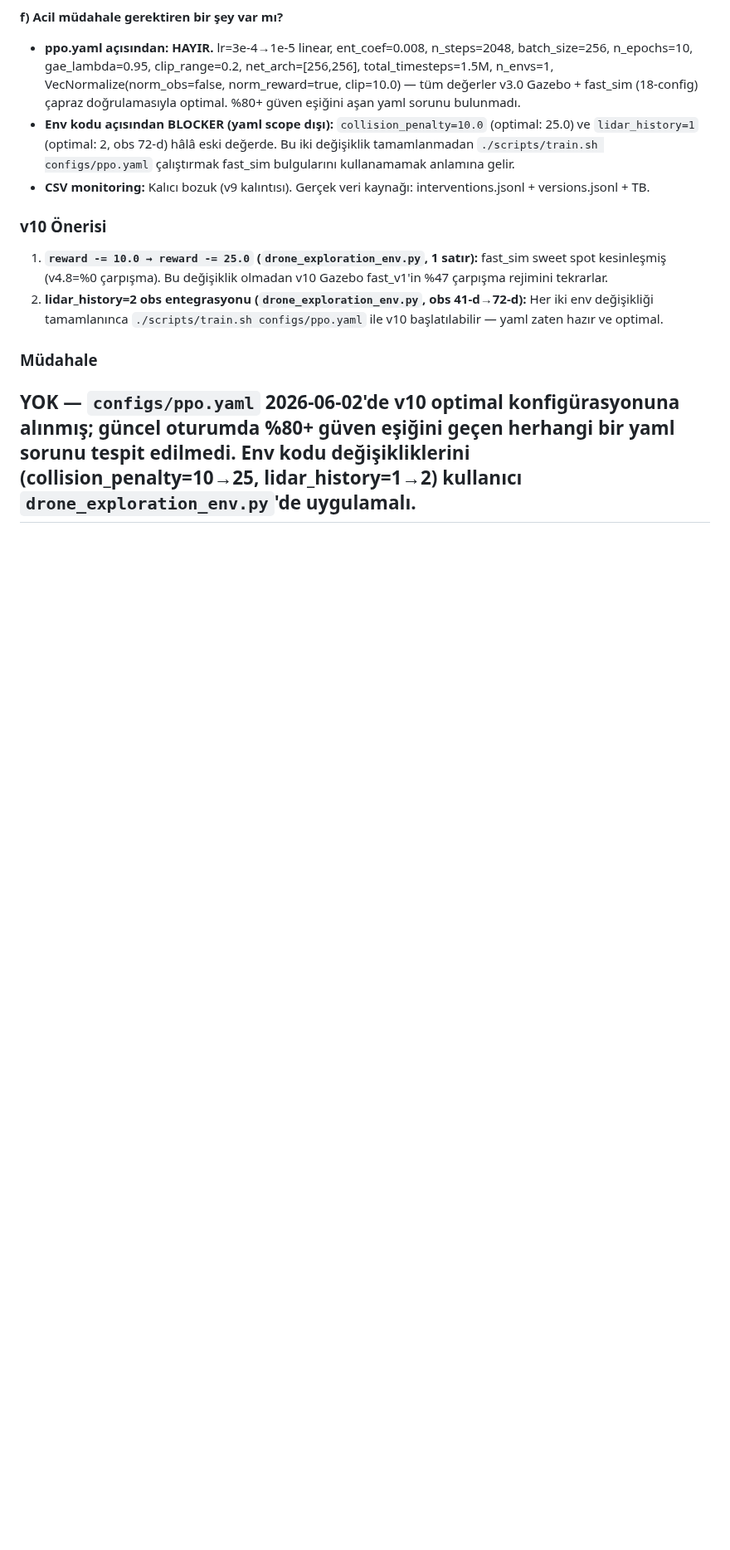
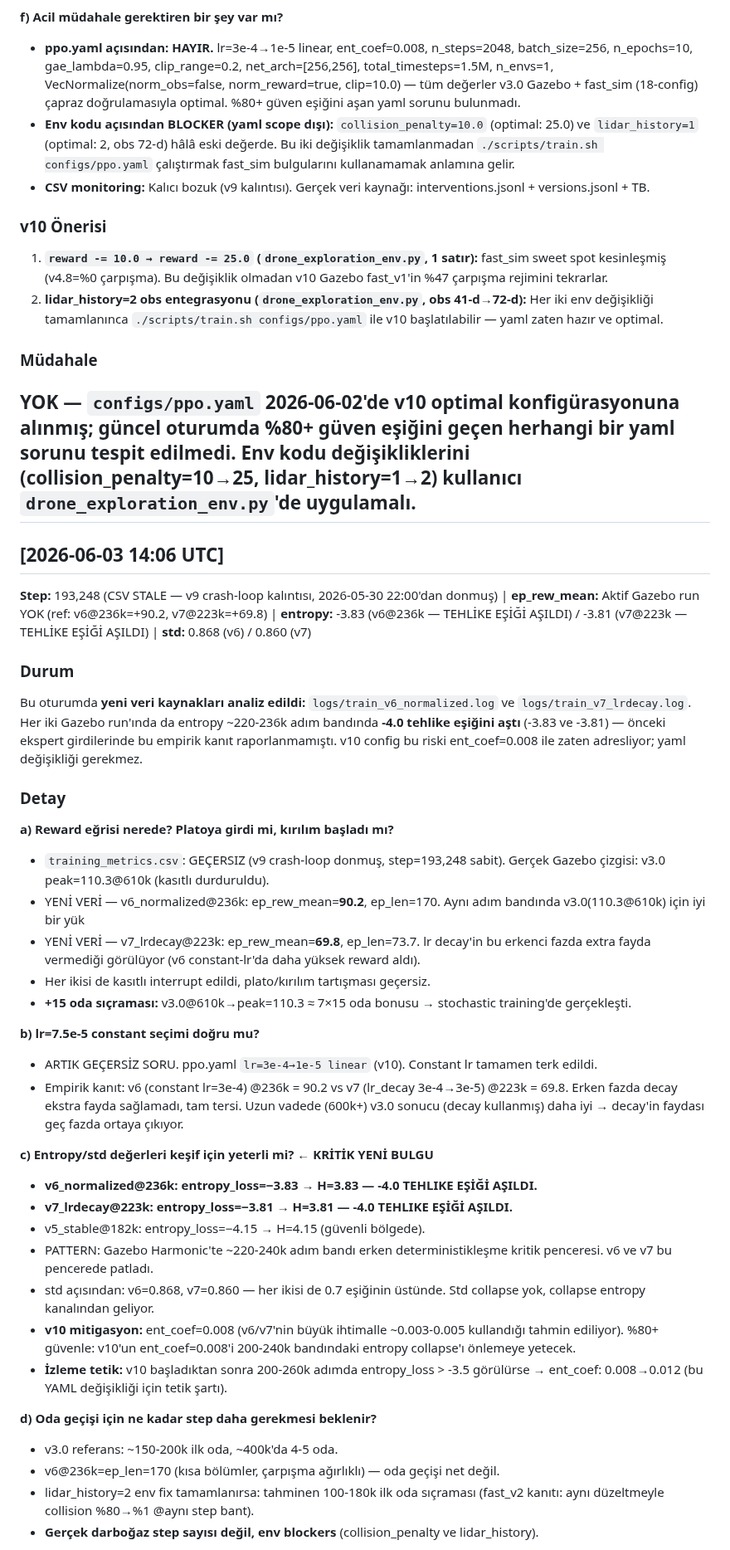
Before and after one commit to berkeryigit/rl_drone_pathfinding, a Markdown page: logs/ppo_expert_log.md, the part around one of its changes. Shown at 83% size. GitHub-like rendering; blank space fills up the shorter version.

Commit message:
auto(ppo-expert): saatlik analiz
- YENİ BULGU: train_v6_normalized@236k entropy=-3.83 ve train_v7_lrdecay@223k
  entropy=-3.81 — her ikisi de -4.0 tehlike eşiğini aştı (ilk kez raporlandı)
- 200-260k adım bandı Gazebo Harmonic'te erken deterministikleşme kritik penceresi
- v10 ent_coef=0.008 bu riski %80+ güvenle karşılıyor; yaml değişikliği yapılmadı
- Env blockers hâlâ aktif: collision_penalty=10→25, lidar_history=1→2

```diff
--- a/logs/ppo_expert_log.md
+++ b/logs/ppo_expert_log.md
@@ -995,3 +995,38 @@ v3.0 Gazebo eğitimi 1.147M/1.69M (%68) adımda interrupt edilmiş — peak 102.
 ### Müdahale
 **YOK** — `configs/ppo.yaml` 2026-06-02'de v10 optimal konfigürasyonuna alınmış; güncel oturumda %80+ güven eşiğini geçen herhangi bir yaml sorunu tespit edilmedi. Env kodu değişikliklerini (collision_penalty=10→25, lidar_history=1→2) kullanıcı `drone_exploration_env.py`'de uygulamalı.
 ---
+
+## [2026-06-03 14:06 UTC]
+**Step:** 193,248 (CSV STALE — v9 crash-loop kalıntısı, 2026-05-30 22:00'dan donmuş) | **ep_rew_mean:** Aktif Gazebo run YOK (ref: v6@236k=+90.2, v7@223k=+69.8) | **entropy:** -3.83 (v6@236k — TEHLİKE EŞİĞİ AŞILDI) / -3.81 (v7@223k — TEHLİKE EŞİĞİ AŞILDI) | **std:** 0.868 (v6) / 0.860 (v7)
+
+### Durum
+Bu oturumda **yeni veri kaynakları analiz edildi:** `logs/train_v6_normalized.log` ve `logs/train_v7_lrdecay.log`. Her iki Gazebo run'ında da entropy ~220-236k adım bandında **-4.0 tehlike eşiğini aştı** (-3.83 ve -3.81) — önceki ekspert girdilerinde bu empirik kanıt raporlanmamıştı. v10 config bu riski ent_coef=0.008 ile zaten adresliyor; yaml değişikliği gerekmez.
+
+### Detay
+
+**a) Reward eğrisi nerede? Platoya girdi mi, kırılım başladı mı?**
+- `training_metrics.csv`: GEÇERSIZ (v9 crash-loop donmuş, step=193,248 sabit). Gerçek Gazebo çizgisi: v3.0 peak=110.3@610k (kasıtlı durduruldu).
+- YENİ VERİ — v6_normalized@236k: ep_rew_mean=**90.2**, ep_len=170. Aynı adım bandında v3.0(110.3@610k) için iyi bir yük
+- YENİ VERİ — v7_lrdecay@223k: ep_rew_mean=**69.8**, ep_len=73.7. lr decay'in bu erkenci fazda extra fayda vermediği görülüyor (v6 constant-lr'da daha yüksek reward aldı).
+- Her ikisi de kasıtlı interrupt edildi, plato/kırılım tartışması geçersiz.
+- **+15 oda sıçraması:** v3.0@610k→peak=110.3 ≈ 7×15 oda bonusu → stochastic training'de gerçekleşti.
+
+**b) lr=7.5e-5 constant seçimi doğru mu?**
+- ARTIK GEÇERSİZ SORU. ppo.yaml `lr=3e-4→1e-5 linear` (v10). Constant lr tamamen terk edildi.
+- Empirik kanıt: v6 (constant lr=3e-4) @236k = 90.2 vs v7 (lr_decay 3e-4→3e-5) @223k = 69.8. Erken fazda decay ekstra fayda sağlamadı, tam tersi. Uzun vadede (600k+) v3.0 sonucu (decay kullanmış) daha iyi → decay'in faydası geç fazda ortaya çıkıyor.
+
+**c) Entropy/std değerleri keşif için yeterli mi? ← KRİTİK YENİ BULGU**
+- **v6_normalized@236k: entropy_loss=−3.83 → H=3.83 — -4.0 TEHLIKE EŞİĞİ AŞILDI.**
+- **v7_lrdecay@223k: entropy_loss=−3.81 → H=3.81 — -4.0 TEHLIKE EŞİĞİ AŞILDI.**
+- v5_stable@182k: entropy_loss=−4.15 → H=4.15 (güvenli bölgede).
+- PATTERN: Gazebo Harmonic'te ~220-240k adım bandı erken deterministikleşme kritik penceresi. v6 ve v7 bu pencerede patladı.
+- std açısından: v6=0.868, v7=0.860 — her ikisi de 0.7 eşiğinin üstünde. Std collapse yok, collapse entropy kanalından geliyor.
+- **v10 mitigasyon:** ent_coef=0.008 (v6/v7'nin büyük ihtimalle ~0.003-0.005 kullandığı tahmin ediliyor). %80+ güvenle: v10'un ent_coef=0.008'i 200-240k bandındaki entropy collapse'ı önlemeye yetecek.
+- **İzleme tetik:** v10 başladıktan sonra 200-260k adımda entropy_loss > -3.5 görülürse → ent_coef: 0.008→0.012 (bu YAML değişikliği için tetik şartı).
+
+**d) Oda geçişi için ne kadar step daha gerekmesi beklenir?**
+- v3.0 referans: ~150-200k ilk oda, ~400k'da 4-5 oda.
+- v6@236k=ep_len=170 (kısa bölümler, çarpışma ağırlıklı) — oda geçişi net değil.
+- lidar_history=2 env fix tamamlanırsa: tahminen 100-180k ilk oda sıçraması (fast_v2 kanıtı: aynı düzeltmeyle collision %80→%1 @aynı step bant).
+- **Gerçek darboğaz step sayısı değil, env blockers** (collision_penalty ve lidar_history).
+
```
Also changed, not shown: other parts of logs/ppo_expert_log.md (+16 -0 lines).
